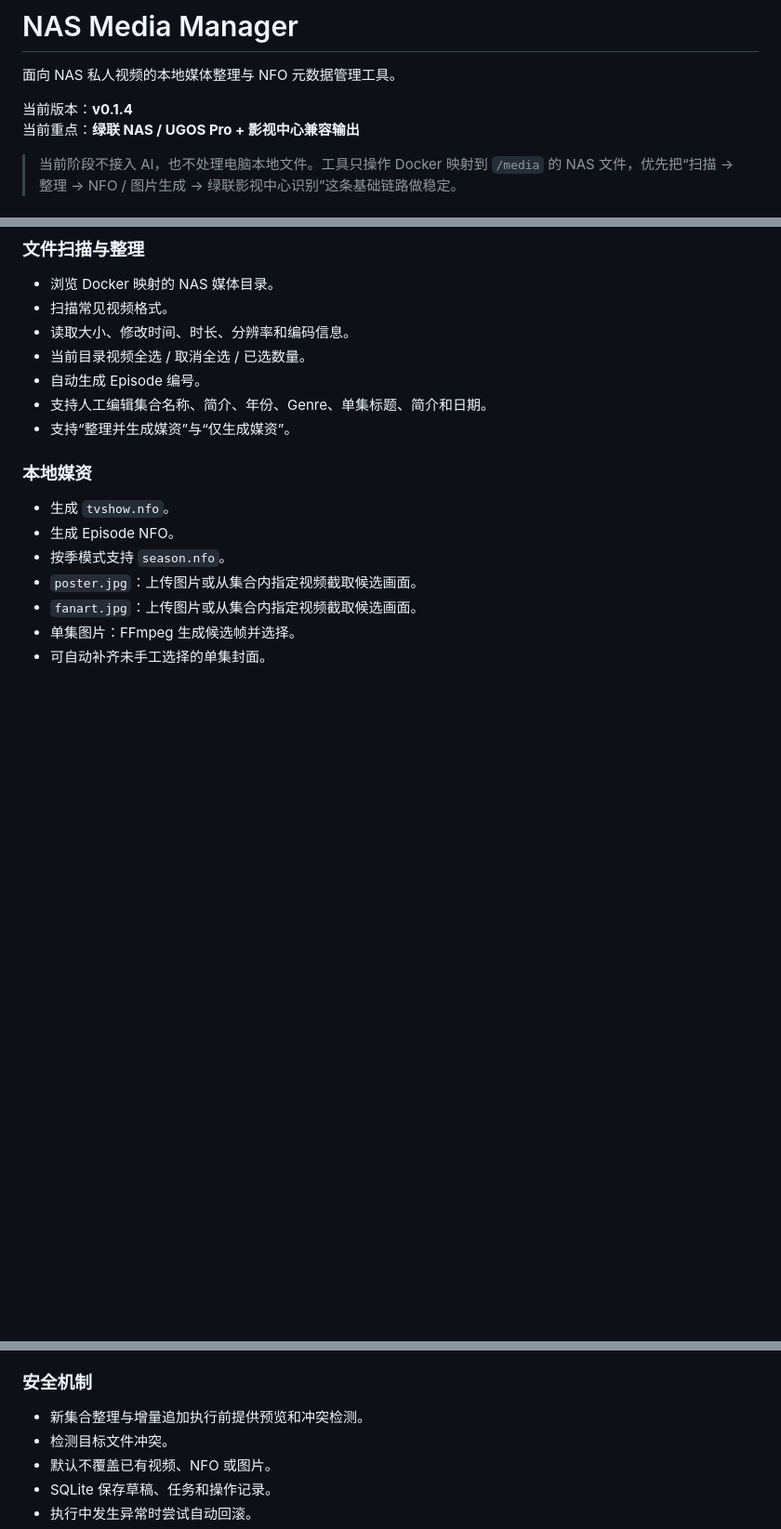
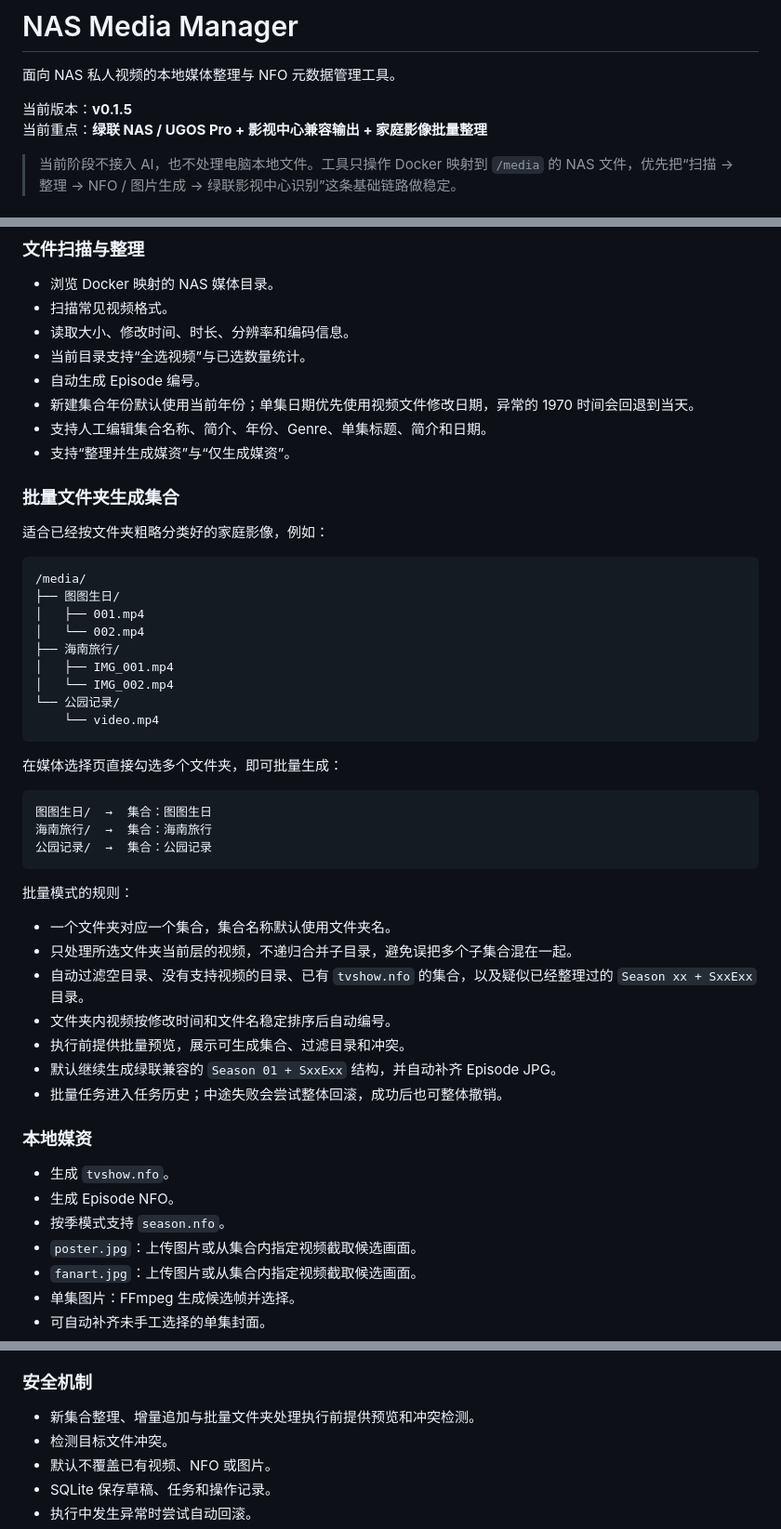
Before and after one commit to RosenRay/nas-media-manager, a Markdown page: README.md, 3 parts joined by grey strips. Shown at 93% size. GitHub-like rendering; blank space fills up the shorter version.

Commit message:
docs: update README for v0.1.5

````diff
--- a/README.md
+++ b/README.md
@@ -2,8 +2,8 @@
 
 面向 NAS 私人视频的本地媒体整理与 NFO 元数据管理工具。
 
-当前版本：**v0.1.4**
-当前重点：**绿联 NAS / UGOS Pro + 影视中心兼容输出**
+当前版本：**v0.1.5**
+当前重点：**绿联 NAS / UGOS Pro + 影视中心兼容输出 + 家庭影像批量整理**
 
 > 当前阶段不接入 AI，也不处理电脑本地文件。工具只操作 Docker 映射到 `/media` 的 NAS 文件，优先把“扫描 → 整理 → NFO / 图片生成 → 绿联影视中心识别”这条基础链路做稳定。
 
@@ -36,10 +36,45 @@ NAS 原始视频
 - 浏览 Docker 映射的 NAS 媒体目录。
 - 扫描常见视频格式。
 - 读取大小、修改时间、时长、分辨率和编码信息。
-- 当前目录视频全选 / 取消全选 / 已选数量。
+- 当前目录支持“全选视频”与已选数量统计。
 - 自动生成 Episode 编号。
+- 新建集合年份默认使用当前年份；单集日期优先使用视频文件修改日期，异常的 1970 时间会回退到当天。
 - 支持人工编辑集合名称、简介、年份、Genre、单集标题、简介和日期。
 - 支持“整理并生成媒资”与“仅生成媒资”。
+
+### 批量文件夹生成集合
+
+适合已经按文件夹粗略分类好的家庭影像，例如：
+
+```text
+/media/
+├── 图图生日/
+│   ├── 001.mp4
+│   └── 002.mp4
+├── 海南旅行/
+│   ├── IMG_001.mp4
+│   └── IMG_002.mp4
+└── 公园记录/
+    └── video.mp4
+```
+
+在媒体选择页直接勾选多个文件夹，即可批量生成：
+
+```text
+图图生日/  →  集合：图图生日
+海南旅行/  →  集合：海南旅行
+公园记录/  →  集合：公园记录
+```
+
+批量模式的规则：
+
+- 一个文件夹对应一个集合，集合名称默认使用文件夹名。
+- 只处理所选文件夹当前层的视频，不递归合并子目录，避免误把多个子集合混在一起。
+- 自动过滤空目录、没有支持视频的目录、已有 `tvshow.nfo` 的集合，以及疑似已经整理过的 `Season xx + SxxExx` 目录。
+- 文件夹内视频按修改时间和文件名稳定排序后自动编号。
+- 执行前提供批量预览，展示可生成集合、过滤目录和冲突。
+- 默认继续生成绿联兼容的 `Season 01 + SxxExx` 结构，并自动补齐 Episode JPG。
+- 批量任务进入任务历史；中途失败会尝试整体回滚，成功后也可整体撤销。
 
 ### 本地媒资
 
@@ -63,7 +98,7 @@ NAS 原始视频
 
 ### 安全机制
 
-- 新集合整理与增量追加执行前提供预览和冲突检测。
+- 新集合整理、增量追加与批量文件夹处理执行前提供预览和冲突检测。
 - 检测目标文件冲突。
 - 默认不覆盖已有视频、NFO 或图片。
 - SQLite 保存草稿、任务和操作记录。
````
Also changed, not shown: other parts of README.md (+12 -14 lines).
